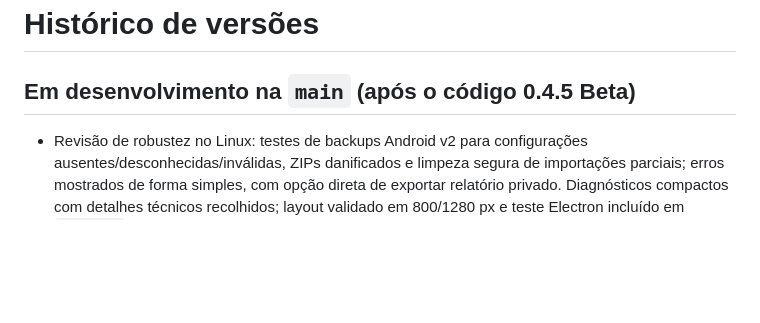
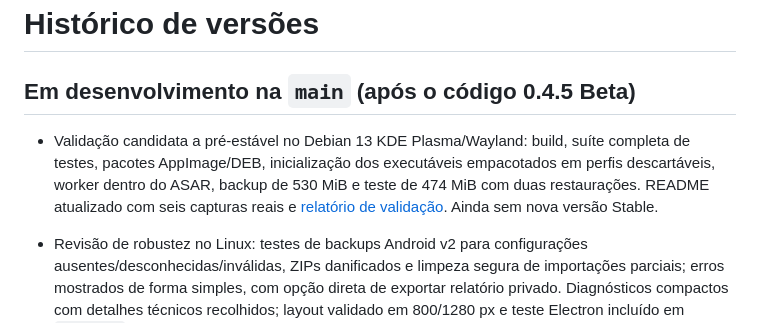
Before and after one commit to GuilhermeLourenceto/reader-desktop, a Markdown page: desktop/CHANGELOG.md, the part around the change. Drawn GitHub-style; blank space fills up the shorter version.

```diff
--- a/desktop/CHANGELOG.md
+++ b/desktop/CHANGELOG.md
@@ -1,6 +1,8 @@
 # Histórico de versões
 
 ## Em desenvolvimento na `main` (após o código 0.4.5 Beta)
+
+- Validação candidata a pré-estável no Debian 13 KDE Plasma/Wayland: build, suíte completa de testes, pacotes AppImage/DEB, inicialização dos executáveis empacotados em perfis descartáveis, worker dentro do ASAR, backup de 530 MiB e teste de 474 MiB com duas restaurações. README atualizado com seis capturas reais e [relatório de validação](docs/PREESTAVEL-LINUX.md). Ainda sem nova versão Stable.
 
 - Revisão de robustez no Linux: testes de backups Android v2 para configurações ausentes/desconhecidas/inválidas, ZIPs danificados e limpeza segura de importações parciais; erros mostrados de forma simples, com opção direta de exportar relatório privado. Diagnósticos compactos com detalhes técnicos recolhidos; layout validado em 800/1280 px e teste Electron incluído em `test:all`.
 
```
Also changed, not shown: desktop/README.md (+59 -18 lines), desktop/docs/PREESTAVEL-LINUX.md (added, +53 -0 lines), desktop/docs/screenshots/desktop-diagnostics.png (added), desktop/docs/screenshots/desktop-filters.png (added), desktop/docs/screenshots/desktop-library.png, desktop/docs/screenshots/desktop-novel.png, desktop/docs/screenshots/desktop-reader.png, desktop/docs/screenshots/desktop-settings.png (added).
